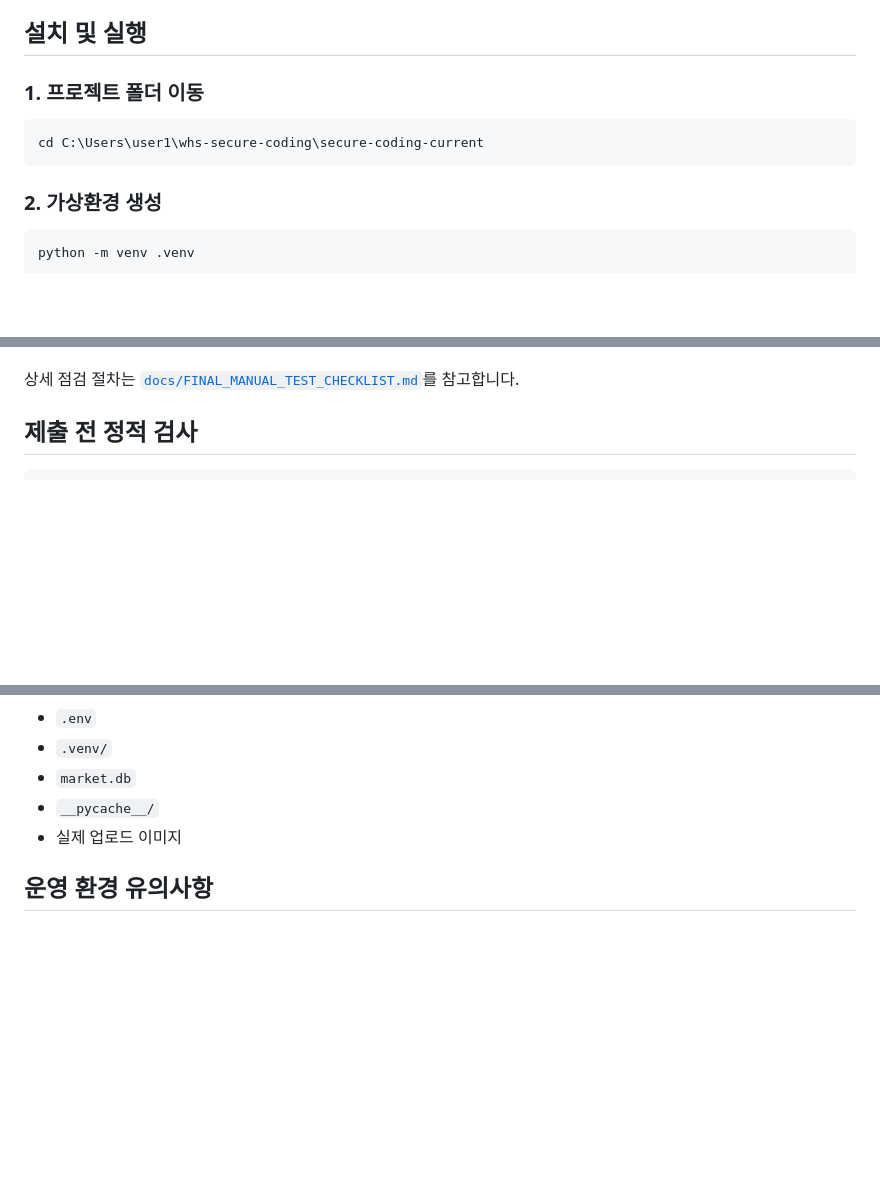
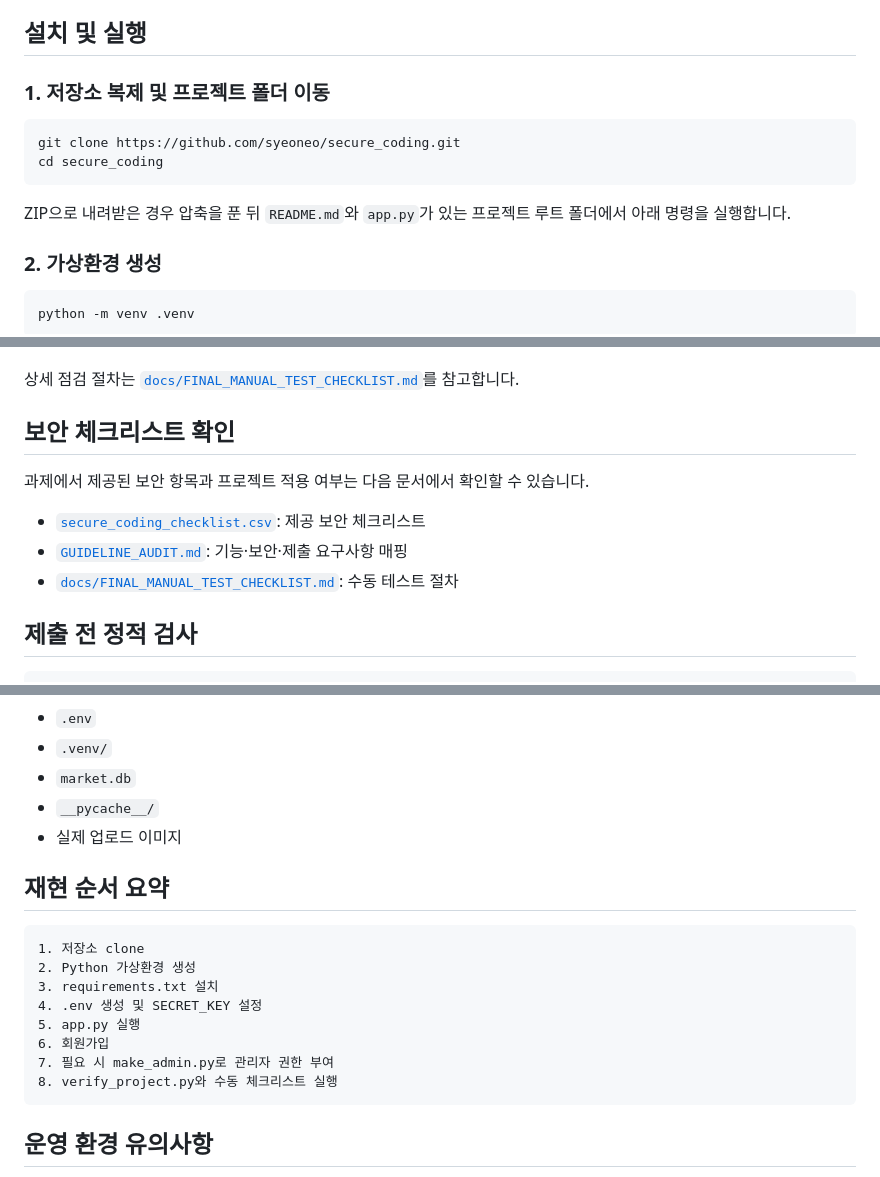
Before and after one commit to syeoneo/secure_coding, a Markdown page: README.md, 3 parts joined by grey strips. Drawn GitHub-style; blank space fills up the shorter version.

Commit message:
Improve setup and usage documentation

````diff
--- a/README.md
+++ b/README.md
@@ -76,11 +76,14 @@
 
 ## 설치 및 실행
 
-### 1. 프로젝트 폴더 이동
+### 1. 저장소 복제 및 프로젝트 폴더 이동
 
 ```powershell
-cd C:\Users\user1\whs-secure-coding\secure-coding-current
+git clone https://github.com/syeoneo/secure_coding.git
+cd secure_coding
 ```
+
+ZIP으로 내려받은 경우 압축을 푼 뒤 `README.md`와 `app.py`가 있는 프로젝트 루트 폴더에서 아래 명령을 실행합니다.
 
 ### 2. 가상환경 생성
 
@@ -158,6 +167,14 @@ http://127.0.0.1:5000
 - 관리자 승인·기각과 실제 제재 반영
 
 상세 점검 절차는 [`docs/FINAL_MANUAL_TEST_CHECKLIST.md`](docs/FINAL_MANUAL_TEST_CHECKLIST.md)를 참고합니다.
+
+## 보안 체크리스트 확인
+
+과제에서 제공된 보안 항목과 프로젝트 적용 여부는 다음 문서에서 확인할 수 있습니다.
+
+- [`secure_coding_checklist.csv`](secure_coding_checklist.csv): 제공 보안 체크리스트
+- [`GUIDELINE_AUDIT.md`](GUIDELINE_AUDIT.md): 기능·보안·제출 요구사항 매핑
+- [`docs/FINAL_MANUAL_TEST_CHECKLIST.md`](docs/FINAL_MANUAL_TEST_CHECKLIST.md): 수동 테스트 절차
 
 ## 제출 전 정적 검사
 
@@ -196,6 +213,19 @@ Python 문법, Jinja 템플릿 구문, 필수 파일 존재 여부를 확인합
 - `__pycache__/`
 - 실제 업로드 이미지
 
+## 재현 순서 요약
+
+```text
+1. 저장소 clone
+2. Python 가상환경 생성
+3. requirements.txt 설치
+4. .env 생성 및 SECRET_KEY 설정
+5. app.py 실행
+6. 회원가입
+7. 필요 시 make_admin.py로 관리자 권한 부여
+8. verify_project.py와 수동 체크리스트 실행
+```
+
 ## 운영 환경 유의사항
 
 - 로컬 개발 환경에서는 HTTP와 일반 WebSocket을 사용합니다. 실제 배포 시 HTTPS와 WSS를 적용해야 합니다.
````
Also changed, not shown: other parts of README.md (+6 -0 lines).
